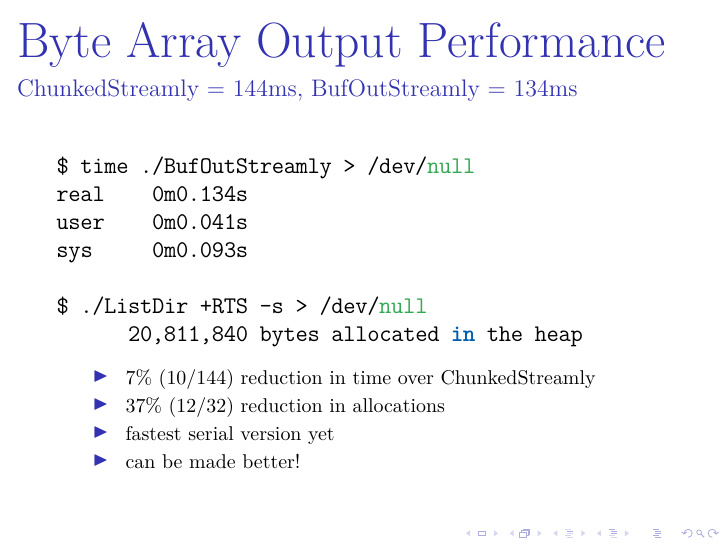
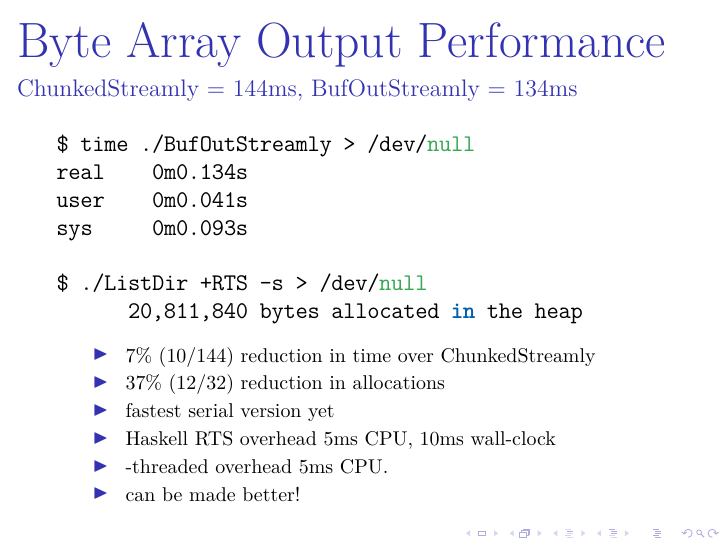
Before and after one commit to composewell/fnconf-2025-directory-traversal, LaTeX slides (directory-traversal.tex): page 30 of 48. Compiled offline with XeLaTeX.

Commit message:
Update Haskell RTS/threaded overhead

```diff
--- a/directory-traversal.tex
+++ b/directory-traversal.tex
@@ -582,6 +582,8 @@ $ ./ListDir +RTS -s > /dev/null
 \item 7\% (10/144) reduction in time over ChunkedStreamly
 \item 37\% (12/32) reduction in allocations
 \item fastest serial version yet
+\item Haskell RTS overhead 5ms CPU, 10ms wall-clock
+\item -threaded overhead 5ms CPU.
 \item can be made better!
 \end{itemize}
 \end{frame}
```
